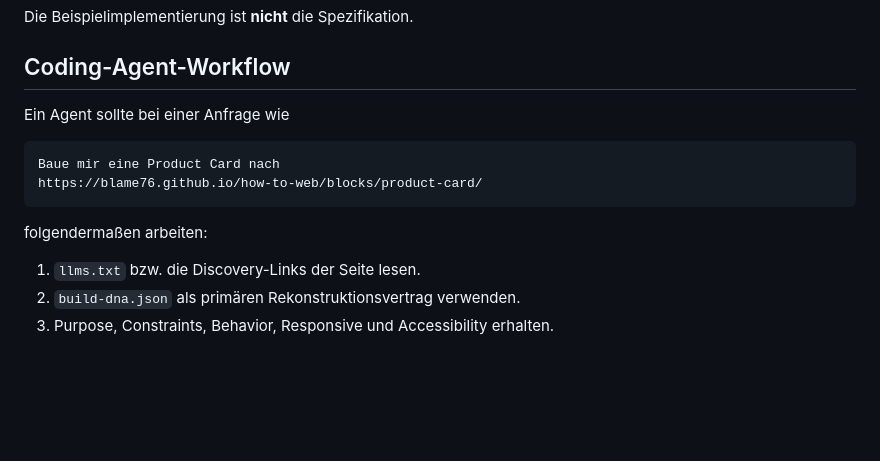
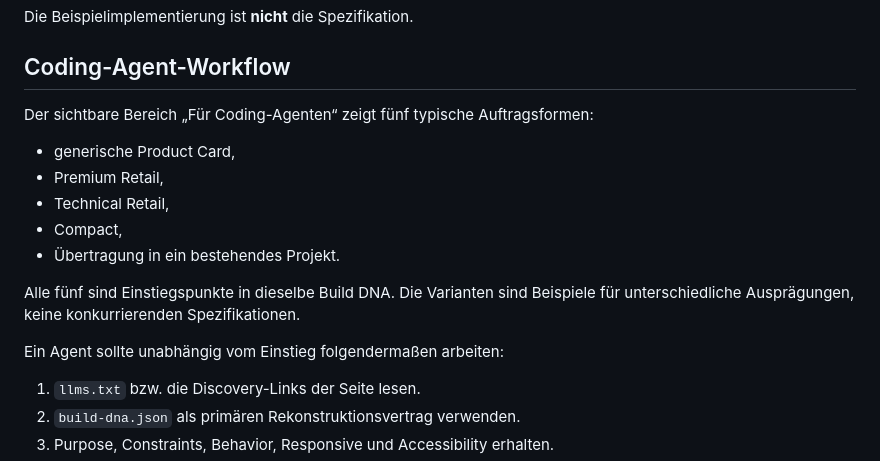
Before and after one commit to blame76/how-to-web, a Markdown page: blocks/product-card/README.md, the part around the change. Rendered like a GitHub page; blank space fills up the shorter version.

Commit message:
docs: clarify Product Card agent variant workflow

````diff
--- a/blocks/product-card/README.md
+++ b/blocks/product-card/README.md
@@ -55,14 +55,17 @@ Die Beispielimplementierung ist **nicht** die Spezifikation.
 
 ## Coding-Agent-Workflow
 
-Ein Agent sollte bei einer Anfrage wie
+Der sichtbare Bereich „Für Coding-Agenten“ zeigt fünf typische Auftragsformen:
 
-```text
-Baue mir eine Product Card nach
-https://blame76.github.io/how-to-web/blocks/product-card/
-```
+- generische Product Card,
+- Premium Retail,
+- Technical Retail,
+- Compact,
+- Übertragung in ein bestehendes Projekt.
 
-folgendermaßen arbeiten:
+Alle fünf sind Einstiegspunkte in dieselbe Build DNA. Die Varianten sind Beispiele für unterschiedliche Ausprägungen, keine konkurrierenden Spezifikationen.
+
+Ein Agent sollte unabhängig vom Einstieg folgendermaßen arbeiten:
 
 1. `llms.txt` bzw. die Discovery-Links der Seite lesen.
 2. `build-dna.json` als primären Rekonstruktionsvertrag verwenden.
````
